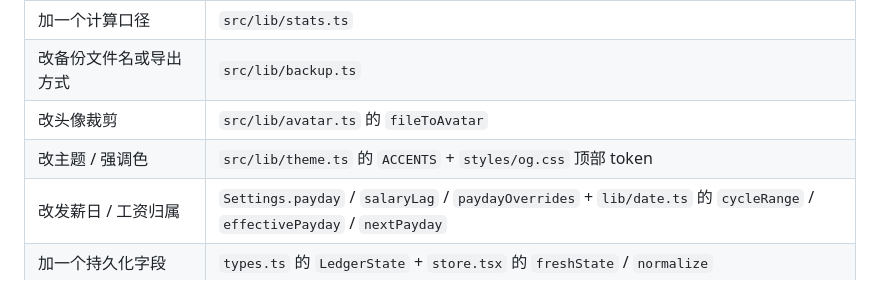
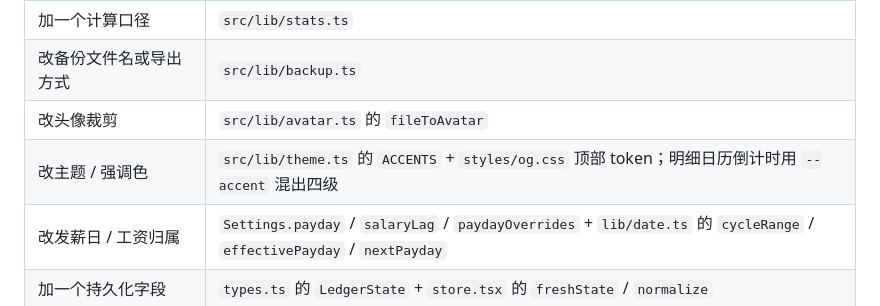
Before and after one commit to shijinran2004-oss/keeping-accounts-app, a Markdown page: docs/ARCHITECTURE.md, the part around the change. Drawn GitHub-style.

```diff
--- a/docs/ARCHITECTURE.md
+++ b/docs/ARCHITECTURE.md
@@ -111,7 +111,7 @@ App / main
 | 加一个计算口径 | `src/lib/stats.ts` |
 | 改备份文件名或导出方式 | `src/lib/backup.ts` |
 | 改头像裁剪 | `src/lib/avatar.ts` 的 `fileToAvatar` |
-| 改主题 / 强调色 | `src/lib/theme.ts` 的 `ACCENTS` + `styles/og.css` 顶部 token |
+| 改主题 / 强调色 | `src/lib/theme.ts` 的 `ACCENTS` + `styles/og.css` 顶部 token；明细日历倒计时用 `--accent` 混出四级 |
 | 改发薪日 / 工资归属 | `Settings.payday` / `salaryLag` / `paydayOverrides` + `lib/date.ts` 的 `cycleRange` / `effectivePayday` / `nextPayday` |
 | 加一个持久化字段 | `types.ts` 的 `LedgerState` + `store.tsx` 的 `freshState` / `normalize` |
 | 加内置分类 | `src/data/categories.ts` |
```
Also changed, not shown: CHANGELOG.md (+6 -0 lines), README.md (+3 -3 lines), docs/screenshots/web/23-accent-calendar.png (added), 6 other files.
